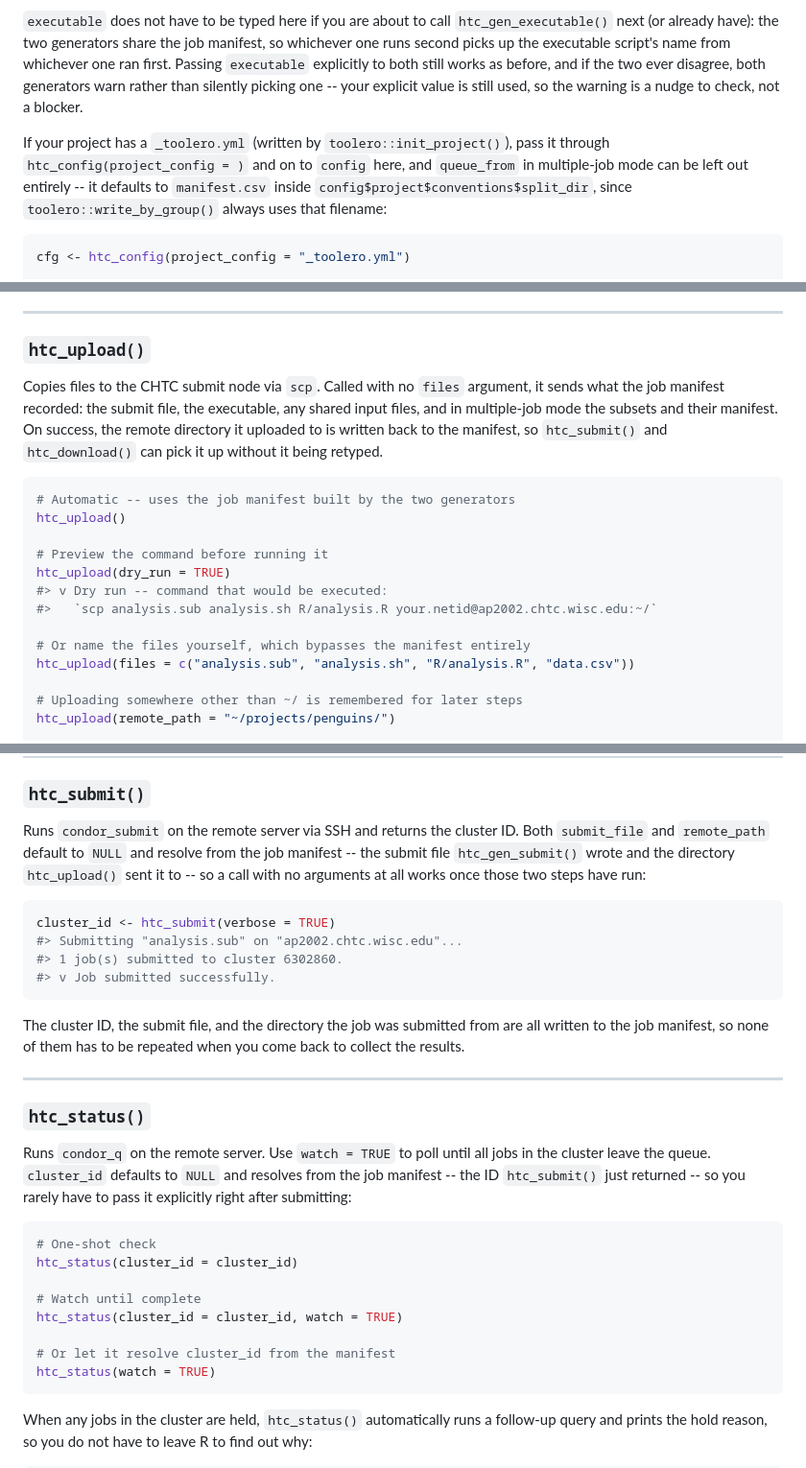
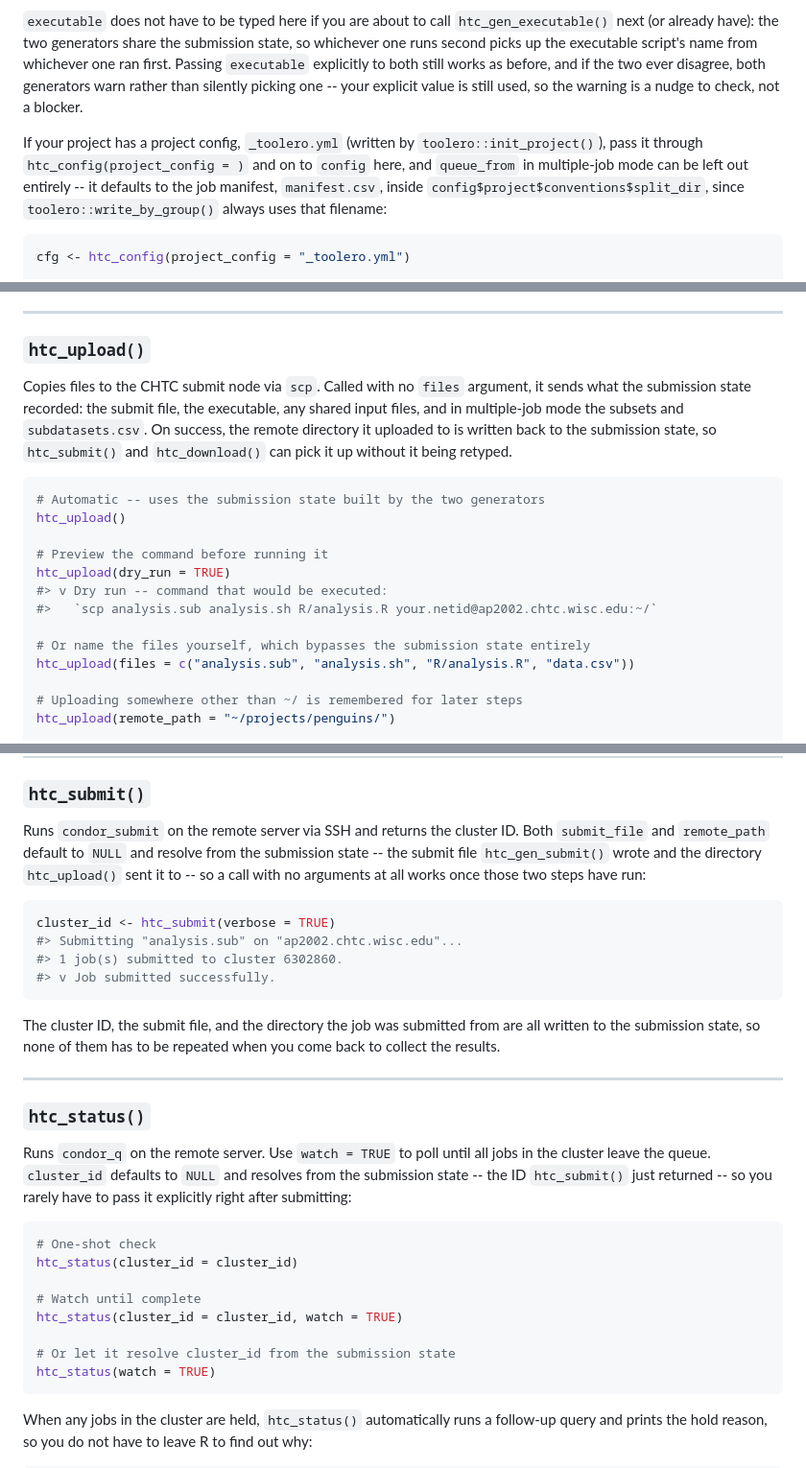
Before and after one commit to erwinlares/submitr, a Markdown page: README.md, 3 parts joined by grey strips. Shown at 96% size. GitHub-like rendering.

````diff
--- a/README.md
+++ b/README.md
@@ -289,17 +289,18 @@ basename is missing from `input_files`.
 
 `executable` does not have to be typed here if you are about to call
 `htc_gen_executable()` next (or already have): the two generators share the
-job manifest, so whichever one runs second picks up the executable script's
+submission state, so whichever one runs second picks up the executable script's
 name from whichever one ran first. Passing `executable` explicitly to both
 still works as before, and if the two ever disagree, both generators warn
 rather than silently picking one -- your explicit value is still used, so
 the warning is a nudge to check, not a blocker.
 
-If your project has a `_toolero.yml` (written by `toolero::init_project()`),
+If your project has a project config, `_toolero.yml` (written by
+`toolero::init_project()`),
 pass it through `htc_config(project_config = )` and on to `config` here, and
 `queue_from` in multiple-job mode can be left out entirely -- it defaults to
-`manifest.csv` inside `config$project$conventions$split_dir`, since
-`toolero::write_by_group()` always uses that filename:
+the job manifest, `manifest.csv`, inside `config$project$conventions$split_dir`,
+since `toolero::write_by_group()` always uses that filename:
 
 ```r
 cfg <- htc_config(project_config = "_toolero.yml")
@@ -410,14 +411,14 @@ automatically and aborts on an `"error"`; warnings never block anything.
 ### `htc_upload()`
 
 Copies files to the CHTC submit node via `scp`. Called with no `files`
-argument, it sends what the job manifest recorded: the submit file, the
+argument, it sends what the submission state recorded: the submit file, the
 executable, any shared input files, and in multiple-job mode the subsets and
-their manifest. On success, the remote directory it uploaded to is written
-back to the manifest, so `htc_submit()` and `htc_download()` can pick it up
+`subdatasets.csv`. On success, the remote directory it uploaded to is written
+back to the submission state, so `htc_submit()` and `htc_download()` can pick it up
 without it being retyped.
 
 ```r
-# Automatic -- uses the job manifest built by the two generators
+# Automatic -- uses the submission state built by the two generators
 htc_upload()
 
 # Preview the command before running it
@@ -425,7 +426,7 @@ htc_upload(dry_run = TRUE)
 #> v Dry run -- command that would be executed:
 #>   `scp analysis.sub analysis.sh R/analysis.R your.netid@ap2002.chtc.wisc.edu:~/`
 
-# Or name the files yourself, which bypasses the manifest entirely
+# Or name the files yourself, which bypasses the submission state entirely
 htc_upload(files = c("analysis.sub", "analysis.sh", "R/analysis.R", "data.csv"))
 
 # Uploading somewhere other than ~/ is remembered for later steps
@@ -447,7 +448,7 @@ shaking out a new job.
 
 Runs `condor_submit` on the remote server via SSH and returns the cluster ID.
 Both `submit_file` and `remote_path` default to `NULL` and resolve from the
-job manifest -- the submit file `htc_gen_submit()` wrote and the directory
+submission state -- the submit file `htc_gen_submit()` wrote and the directory
 `htc_upload()` sent it to -- so a call with no arguments at all works once
 those two steps have run:
 
@@ -459,7 +460,7 @@ cluster_id <- htc_submit(verbose = TRUE)
 ```
 
 The cluster ID, the submit file, and the directory the job was submitted from
-are all written to the job manifest, so none of them has to be repeated when
+are all written to the submission state, so none of them has to be repeated when
 you come back to collect the results.
 
 ---
@@ -468,7 +469,7 @@ you come back to collect the results.
 
 Runs `condor_q` on the remote server. Use `watch = TRUE` to poll until all
 jobs in the cluster leave the queue. `cluster_id` defaults to `NULL` and
-resolves from the job manifest -- the ID `htc_submit()` just returned -- so
+resolves from the submission state -- the ID `htc_submit()` just returned -- so
 you rarely have to pass it explicitly right after submitting:
 
 ```r
@@ -478,7 +479,7 @@ htc_status(cluster_id = cluster_id)
 # Watch until complete
 htc_status(cluster_id = cluster_id, watch = TRUE)
 
-# Or let it resolve cluster_id from the manifest
+# Or let it resolve cluster_id from the submission state
 htc_status(watch = TRUE)
 ```
 
````
Also changed, not shown: other parts of README.md (+33 -25 lines).
